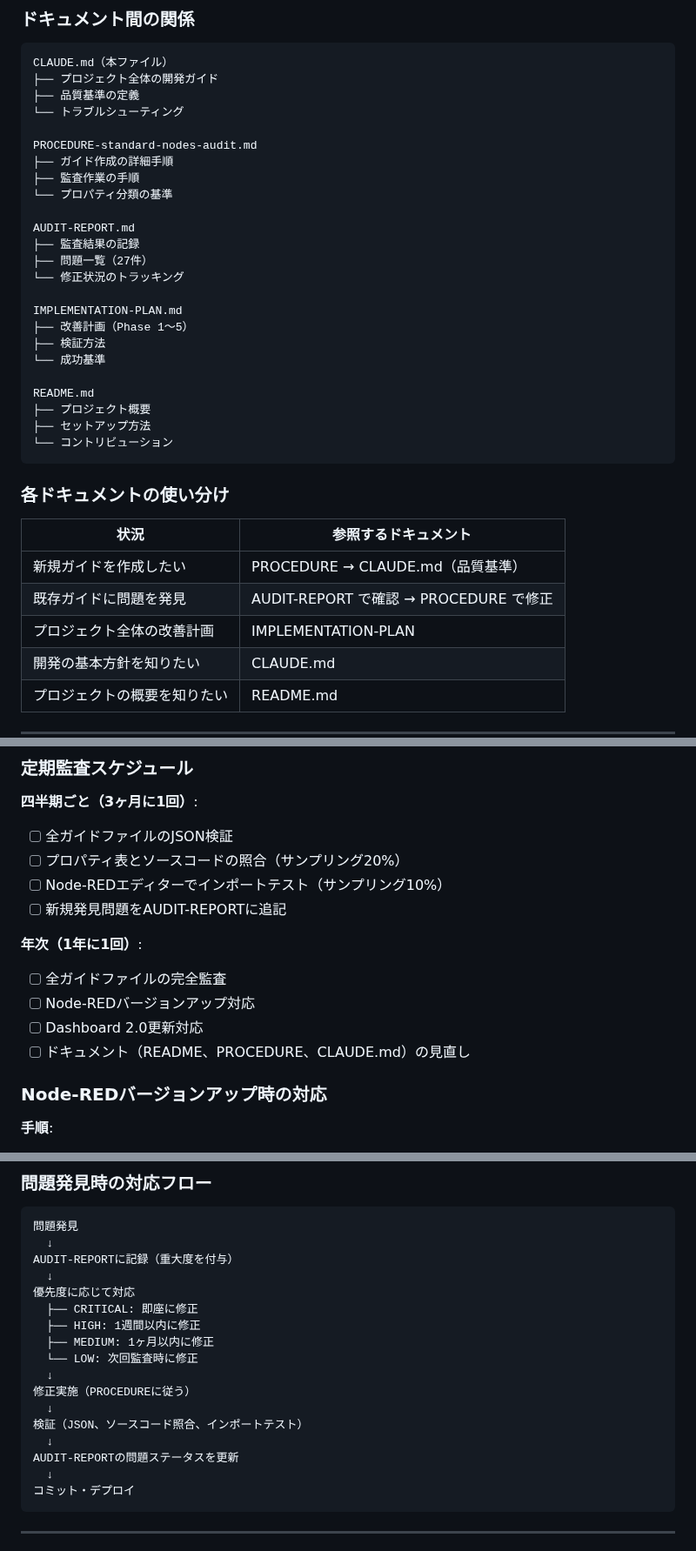
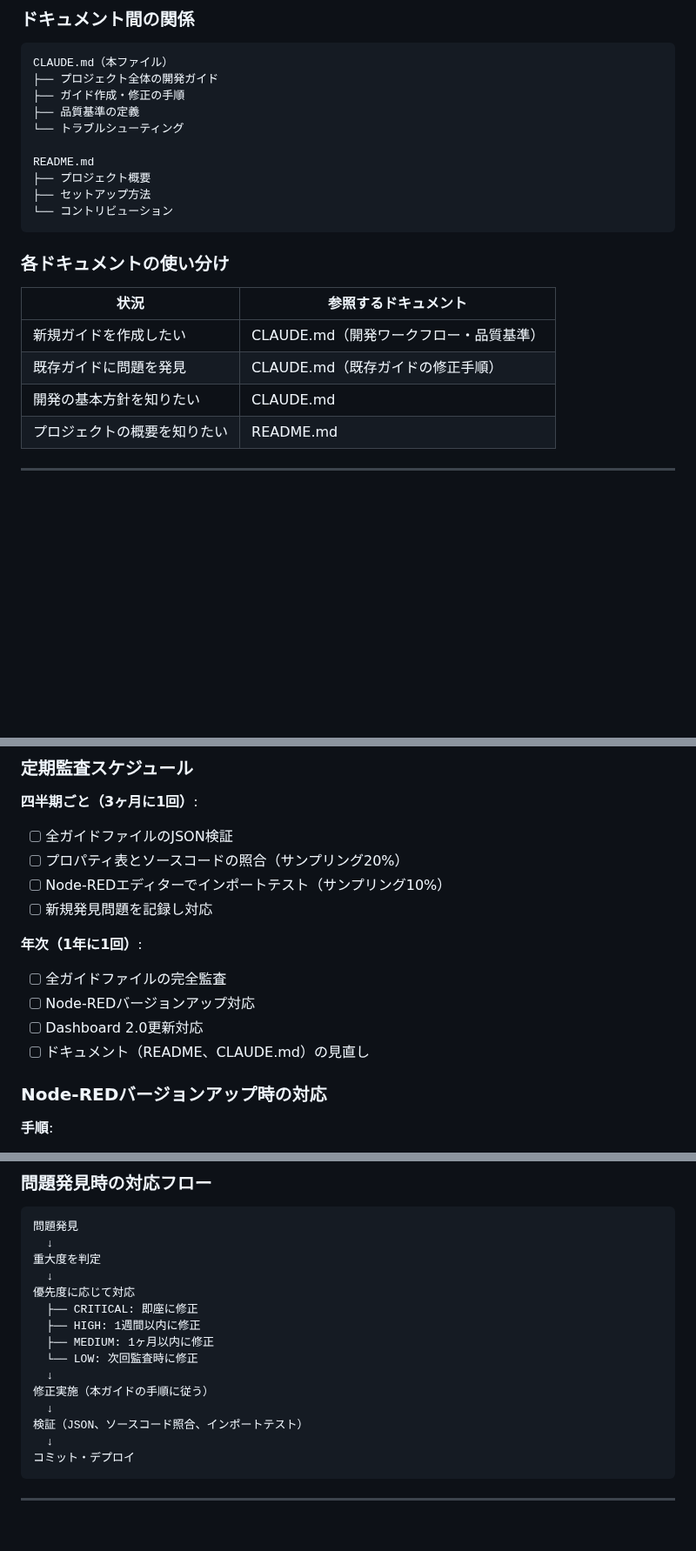
Before and after one commit to GMSTechJP/gmstechjp.github.io, a Markdown page: CLAUDE.md, 3 parts joined by grey strips. Shown at 87% size. Drawn GitHub-style; blank space fills up the shorter version.

Commit message:
chore: CLAUDE.mdから削除済みドキュメントへの参照を整理
PROCEDURE-standard-nodes-audit.md、AUDIT-REPORT.md、
IMPLEMENTATION-PLAN.md等の削除に伴い、CLAUDE.md内の
参照箇所・ドキュメント体系図・使い分け表を更新。

Co-Authored-By: Claude Opus 4.6 <noreply@anthropic.com>

````diff
--- a/CLAUDE.md
+++ b/CLAUDE.md
@@ -319,23 +312,9 @@ done
 ```
 CLAUDE.md（本ファイル）
 ├── プロジェクト全体の開発ガイド
+├── ガイド作成・修正の手順
 ├── 品質基準の定義
 └── トラブルシューティング
-
-PROCEDURE-standard-nodes-audit.md
-├── ガイド作成の詳細手順
-├── 監査作業の手順
-└── プロパティ分類の基準
-
-AUDIT-REPORT.md
-├── 監査結果の記録
-├── 問題一覧（27件）
-└── 修正状況のトラッキング
-
-IMPLEMENTATION-PLAN.md
-├── 改善計画（Phase 1〜5）
-├── 検証方法
-└── 成功基準
 
 README.md
 ├── プロジェクト概要
@@ -347,9 +326,8 @@ README.md
 
 | 状況 | 参照するドキュメント |
 |------|---------------------|
-| 新規ガイドを作成したい | PROCEDURE → CLAUDE.md（品質基準） |
-| 既存ガイドに問題を発見 | AUDIT-REPORT で確認 → PROCEDURE で修正 |
-| プロジェクト全体の改善計画 | IMPLEMENTATION-PLAN |
+| 新規ガイドを作成したい | CLAUDE.md（開発ワークフロー・品質基準） |
+| 既存ガイドに問題を発見 | CLAUDE.md（既存ガイドの修正手順） |
 | 開発の基本方針を知りたい | CLAUDE.md |
 | プロジェクトの概要を知りたい | README.md |
 
@@ -517,13 +495,13 @@ grep -A 20 '"type": "ui-base"' nodered-dashboard2-widgets-display.html
 - [ ] 全ガイドファイルのJSON検証
 - [ ] プロパティ表とソースコードの照合（サンプリング20%）
 - [ ] Node-REDエディターでインポートテスト（サンプリング10%）
-- [ ] 新規発見問題をAUDIT-REPORTに追記
+- [ ] 新規発見問題を記録し対応
 
 **年次（1年に1回）**:
 - [ ] 全ガイドファイルの完全監査
 - [ ] Node-REDバージョンアップ対応
 - [ ] Dashboard 2.0更新対応
-- [ ] ドキュメント（README、PROCEDURE、CLAUDE.md）の見直し
+- [ ] ドキュメント（README、CLAUDE.md）の見直し
 
 ### Node-REDバージョンアップ時の対応
 
@@ -560,7 +538,7 @@ curl https://api.github.com/repos/FlowFuse/node-red-dashboard/releases/latest
 ```
 問題発見
   ↓
-AUDIT-REPORTに記録（重大度を付与）
+重大度を判定
   ↓
 優先度に応じて対応
   ├── CRITICAL: 即座に修正
@@ -568,11 +546,9 @@ AUDIT-REPORTに記録（重大度を付与）
   ├── MEDIUM: 1ヶ月以内に修正
   └── LOW: 次回監査時に修正
   ↓
-修正実施（PROCEDUREに従う）
+修正実施（本ガイドの手順に従う）
   ↓
 検証（JSON、ソースコード照合、インポートテスト）
-  ↓
-AUDIT-REPORTの問題ステータスを更新
   ↓
 コミット・デプロイ
 ```
````
Also changed, not shown: other parts of CLAUDE.md (+2 -9 lines).
